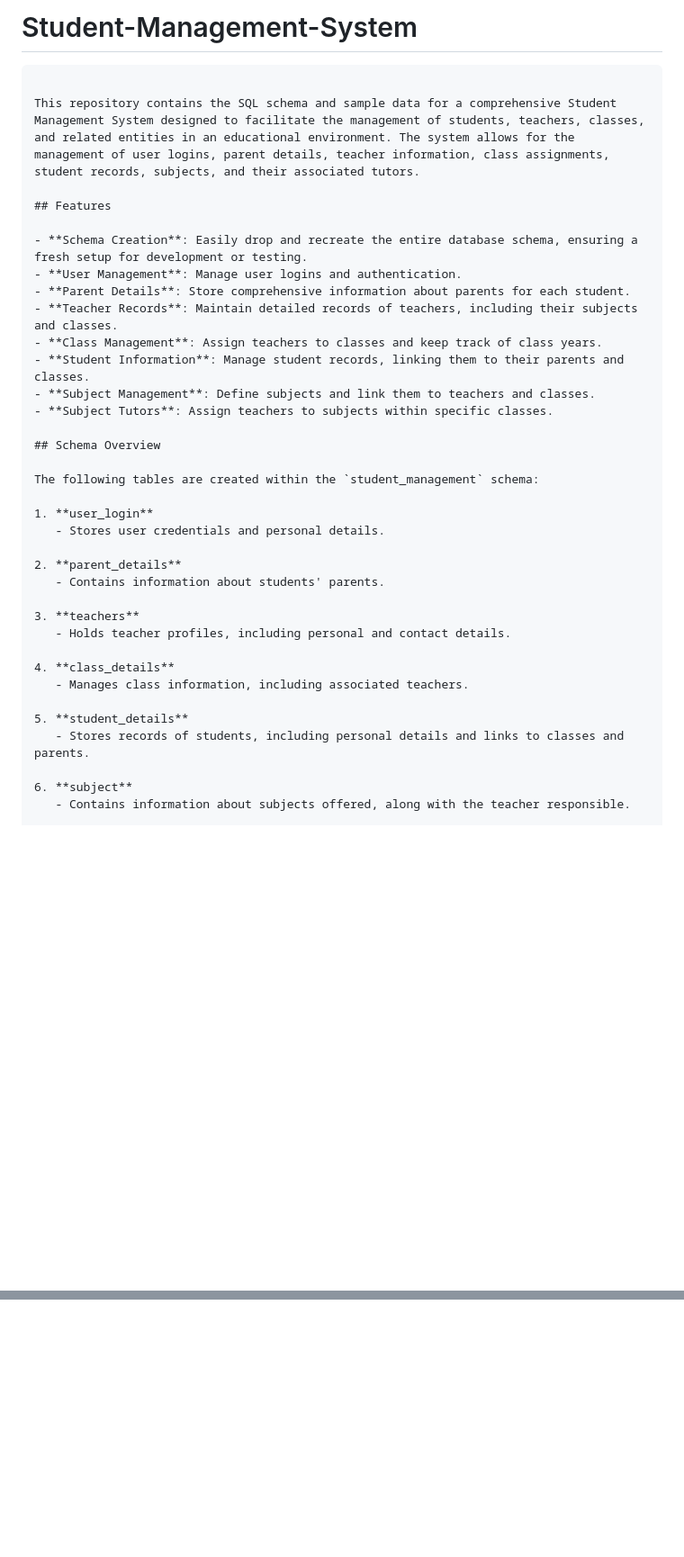
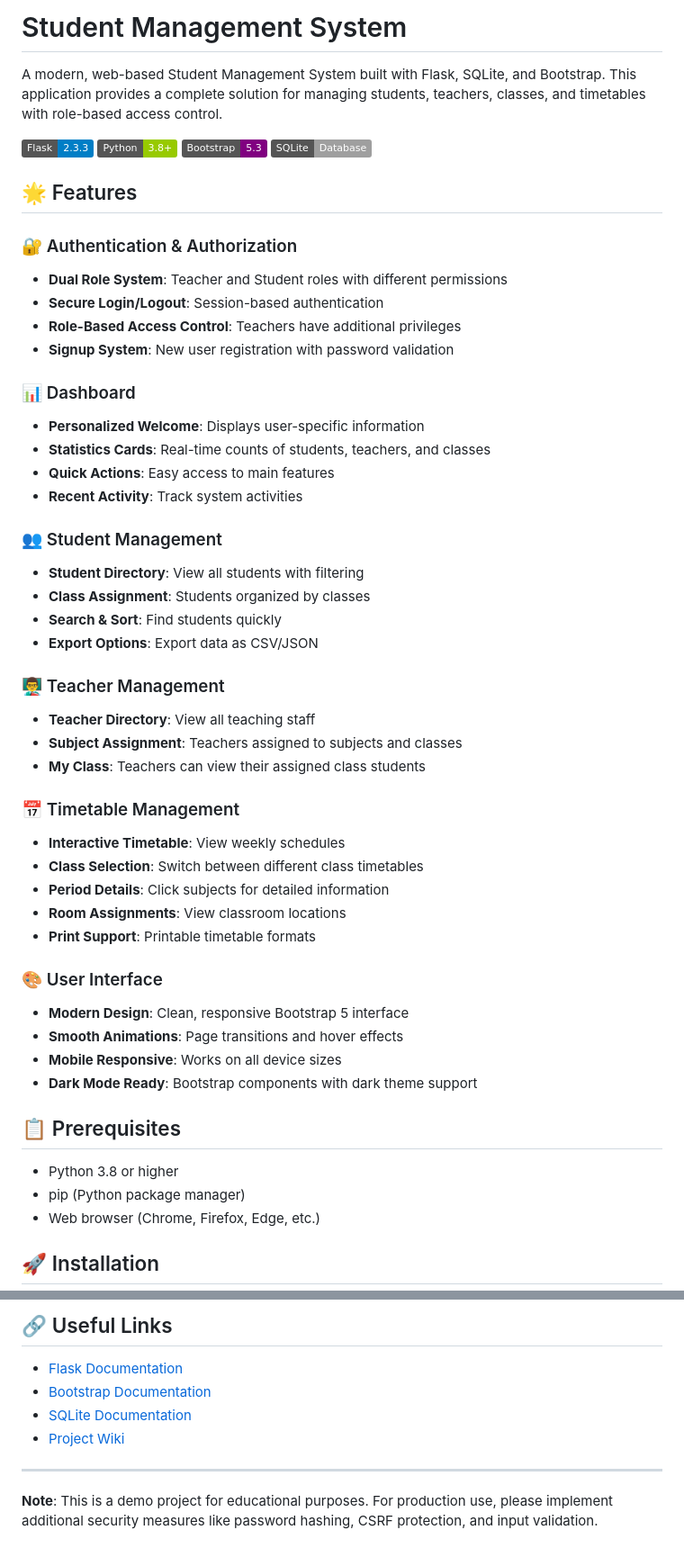
Before and after one commit to Raghav1124/Student-Management-System, a Markdown page: README.md, 2 parts joined by grey strips. Shown at 90% size. Drawn GitHub-style; badges without logos; blank space fills up the shorter version.

````diff
--- a/README.md
+++ b/README.md
@@ -1,39 +1,55 @@
-# Student-Management-System
+# Student Management System
 
-```markdown
+A modern, web-based Student Management System built with Flask, SQLite, and Bootstrap. This application provides a complete solution for managing students, teachers, classes, and timetables with role-based access control.
 
-This repository contains the SQL schema and sample data for a comprehensive Student Management System designed to facilitate the management of students, teachers, classes, and related entities in an educational environment. The system allows for the management of user logins, parent details, teacher information, class assignments, student records, subjects, and their associated tutors.
+![Student Management System](https://img.shields.io/badge/Flask-2.3.3-blue)
+![Python](https://img.shields.io/badge/Python-3.8+-green)
+![Bootstrap](https://img.shields.io/badge/Bootstrap-5.3-purple)
+![SQLite](https://img.shields.io/badge/SQLite-Database-lightgrey)
 
-## Features
+## 🌟 Features
 
-- **Schema Creation**: Easily drop and recreate the entire database schema, ensuring a fresh setup for development or testing.
-- **User Management**: Manage user logins and authentication.
-- **Parent Details**: Store comprehensive information about parents for each student.
-- **Teacher Records**: Maintain detailed records of teachers, including their subjects and classes.
-- **Class Management**: Assign teachers to classes and keep track of class years.
-- **Student Information**: Manage student records, linking them to their parents and classes.
-- **Subject Management**: Define subjects and link them to teachers and classes.
-- **Subject Tutors**: Assign teachers to subjects within specific classes.
+### 🔐 Authentication & Authorization
+- **Dual Role System**: Teacher and Student roles with different permissions
+- **Secure Login/Logout**: Session-based authentication
+- **Role-Based Access Control**: Teachers have additional privileges
+- **Signup System**: New user registration with password validation
 
-## Schema Overview
+### 📊 Dashboard
+- **Personalized Welcome**: Displays user-specific information
+- **Statistics Cards**: Real-time counts of students, teachers, and classes
+- **Quick Actions**: Easy access to main features
+- **Recent Activity**: Track system activities
 
-The following tables are created within the `student_management` schema:
+### 👥 Student Management
+- **Student Directory**: View all students with filtering
+- **Class Assignment**: Students organized by classes
+- **Search & Sort**: Find students quickly
+- **Export Options**: Export data as CSV/JSON
 
-1. **user_login**
-   - Stores user credentials and personal details.
+### 👨‍🏫 Teacher Management
+- **Teacher Directory**: View all teaching staff
+- **Subject Assignment**: Teachers assigned to subjects and classes
+- **My Class**: Teachers can view their assigned class students
 
-2. **parent_details**
-   - Contains information about students' parents.
+### 📅 Timetable Management
+- **Interactive Timetable**: View weekly schedules
+- **Class Selection**: Switch between different class timetables
+- **Period Details**: Click subjects for detailed information
+- **Room Assignments**: View classroom locations
+- **Print Support**: Printable timetable formats
 
-3. **teachers**
-   - Holds teacher profiles, including personal and contact details.
+### 🎨 User Interface
+- **Modern Design**: Clean, responsive Bootstrap 5 interface
+- **Smooth Animations**: Page transitions and hover effects
+- **Mobile Responsive**: Works on all device sizes
+- **Dark Mode Ready**: Bootstrap components with dark theme support
 
-4. **class_details**
-   - Manages class information, including associated teachers.
+## 📋 Prerequisites
 
-5. **student_details**
-   - Stores records of students, including personal details and links to classes and parents.
+- Python 3.8 or higher
+- pip (Python package manager)
+- Web browser (Chrome, Firefox, Edge, etc.)
 
-6. **subject**
-   - Contains information about subjects offered, along with the teacher responsible.
+## 🚀 Installation
 
@@ -145,0 +364,10 @@ The following are example SQL queries that can be run against the database to re
+## 🔗 Useful Links
+
+- [Flask Documentation](https://flask.palletsprojects.com/)
+- [Bootstrap Documentation](https://getbootstrap.com/docs/5.3/)
+- [SQLite Documentation](https://www.sqlite.org/docs.html)
+- [Project Wiki](https://github.com/yourusername/student-management-system/wiki)
+
+---
+
+**Note**: This is a demo project for educational purposes. For production use, please implement additional security measures like password hashing, CSRF protection, and input validation.
````
Also changed, not shown: other parts of README.md (+302 -100 lines).
